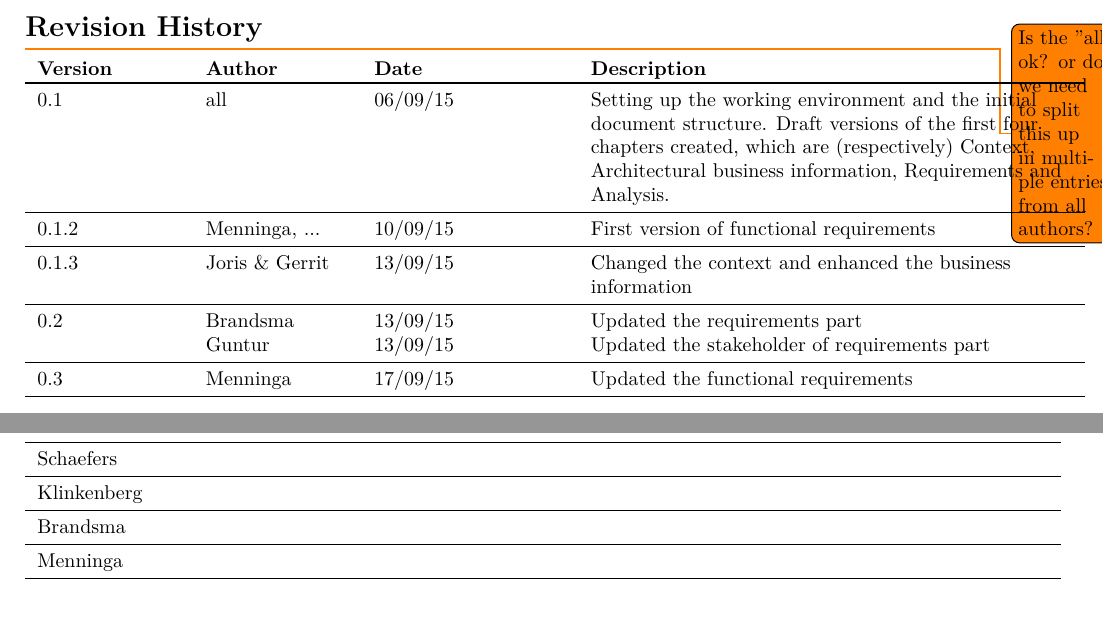
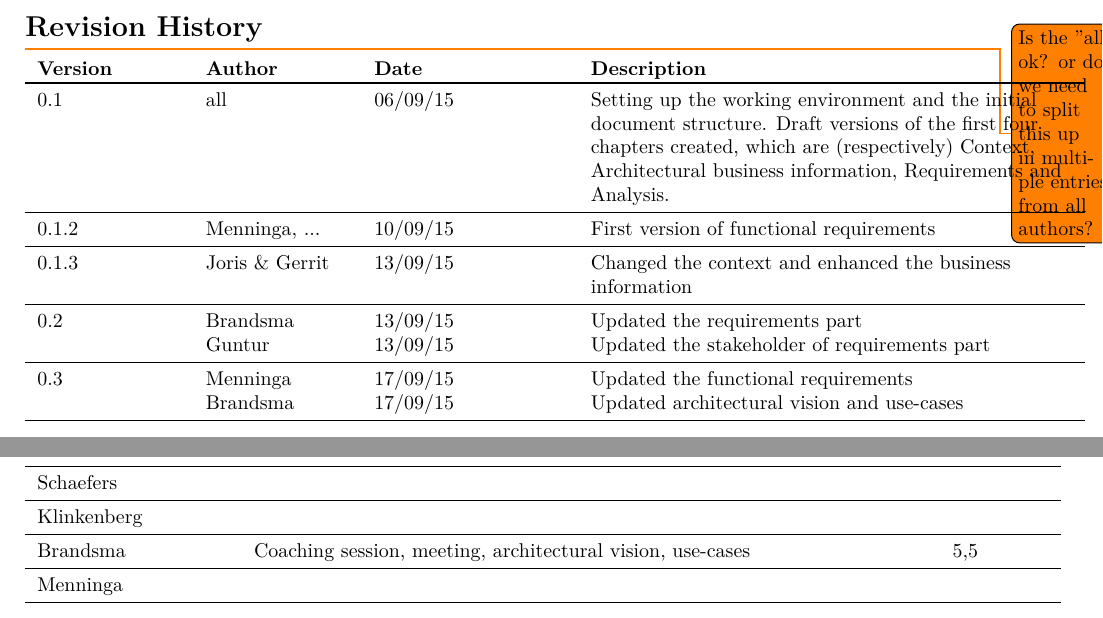
Before and after one commit to jeroenbrandsma/SA3, a LaTeX document (report.tex, which reads 0-predocument/authorRevisionpage.tex, appendices/timetracking.tex): two parts of pages 2 and 25 of 25, joined at a grey line, cut so that both start at the same text. Compiled offline with pdfLaTeX.

Commit message:
time + version updates

```diff
--- a/0-predocument/authorRevisionpage.tex
+++ b/0-predocument/authorRevisionpage.tex
@@ -32,5 +32,7 @@
 
     \midrule
     0.3 & Menninga & 17/09/15 & Updated the functional requirements \\
+        & Brandsma & 17/09/15 & Updated architectural vision and use-cases\\
+
     \bottomrule
 \end{tabular}
--- a/appendices/timetracking.tex
+++ b/appendices/timetracking.tex
@@ -46,6 +46,6 @@
 	Fakambi & & \\ \midrule
 	Schaefers &  & \\ \midrule
 	Klinkenberg & & \\ \midrule
-	Brandsma &  & \\ \midrule
+	Brandsma & Coaching session, meeting, architectural vision, use-cases & 5,5 \\ \midrule
 	Menninga &  &  \\ \midrule
 \end{tabular}
```
